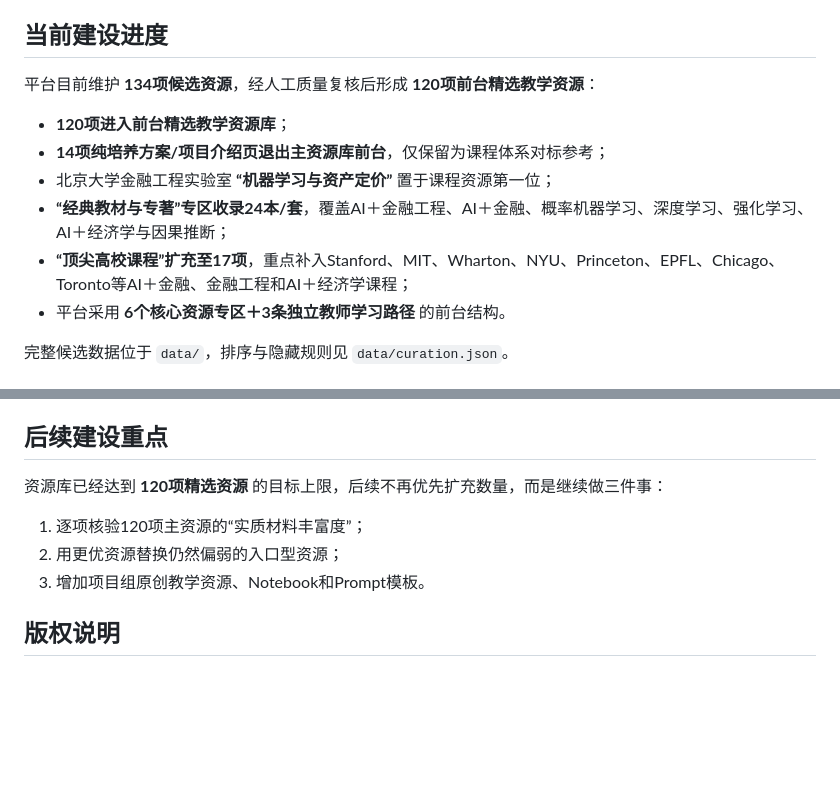
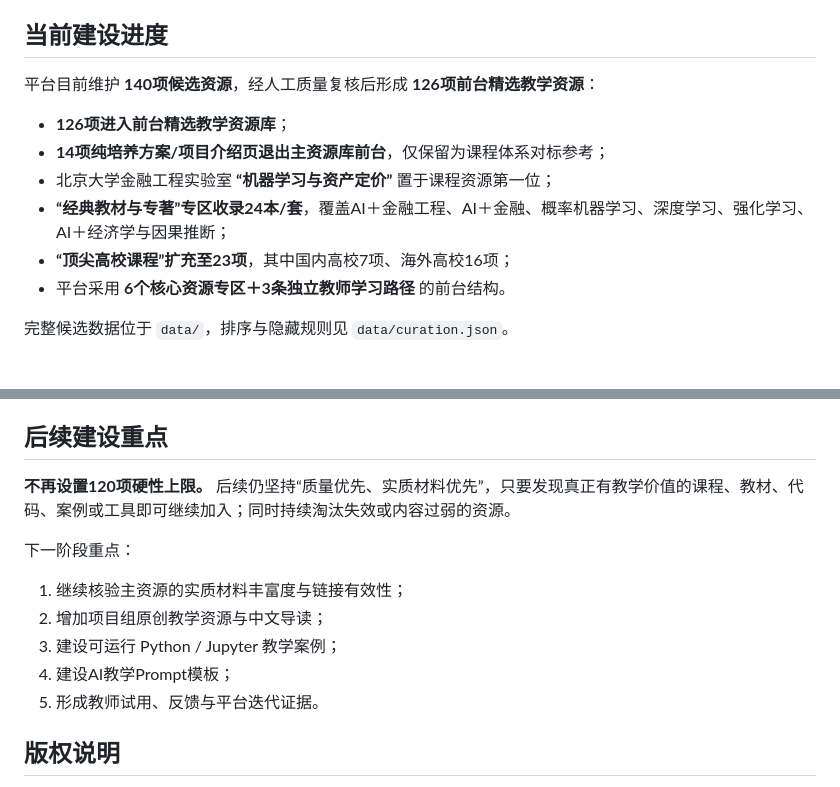
Before and after one commit to qingyupeng/ai-financial-engineering-teaching-hub, a Markdown page: README.md, 2 parts joined by grey strips. GitHub-like rendering; blank space fills up the shorter version.

```diff
--- a/README.md
+++ b/README.md
@@ -4,13 +4,13 @@
 
 ## 当前建设进度
 
-平台目前维护 **134项候选资源**，经人工质量复核后形成 **120项前台精选教学资源**：
+平台目前维护 **140项候选资源**，经人工质量复核后形成 **126项前台精选教学资源**：
 
-- **120项进入前台精选教学资源库**；
+- **126项进入前台精选教学资源库**；
 - **14项纯培养方案/项目介绍页退出主资源库前台**，仅保留为课程体系对标参考；
 - 北京大学金融工程实验室 **“机器学习与资产定价”** 置于课程资源第一位；
 - **“经典教材与专著”专区收录24本/套**，覆盖AI＋金融工程、AI＋金融、概率机器学习、深度学习、强化学习、AI＋经济学与因果推断；
-- **“顶尖高校课程”扩充至17项**，重点补入Stanford、MIT、Wharton、NYU、Princeton、EPFL、Chicago、Toronto等AI＋金融、金融工程和AI＋经济学课程；
+- **“顶尖高校课程”扩充至23项**，其中国内高校7项、海外高校16项；
 - 平台采用 **6个核心资源专区＋3条独立教师学习路径** 的前台结构。
 
 完整候选数据位于 `data/`，排序与隐藏规则见 `data/curation.json`。
@@ -173,11 +188,15 @@ https://qingyupeng.github.io/ai-financial-engineering-teaching-hub/
 
 ## 后续建设重点
 
-资源库已经达到 **120项精选资源** 的目标上限，后续不再优先扩充数量，而是继续做三件事：
+**不再设置120项硬性上限。** 后续仍坚持“质量优先、实质材料优先”，只要发现真正有教学价值的课程、教材、代码、案例或工具即可继续加入；同时持续淘汰失效或内容过弱的资源。
 
-1. 逐项核验120项主资源的“实质材料丰富度”；
-2. 用更优资源替换仍然偏弱的入口型资源；
-3. 增加项目组原创教学资源、Notebook和Prompt模板。
+下一阶段重点：
+
+1. 继续核验主资源的实质材料丰富度与链接有效性；
+2. 增加项目组原创教学资源与中文导读；
+3. 建设可运行 Python / Jupyter 教学案例；
+4. 建设AI教学Prompt模板；
+5. 形成教师试用、反馈与平台迭代证据。
 
 ## 版权说明
 
```
Also changed, not shown: other parts of README.md (+28 -13 lines).
